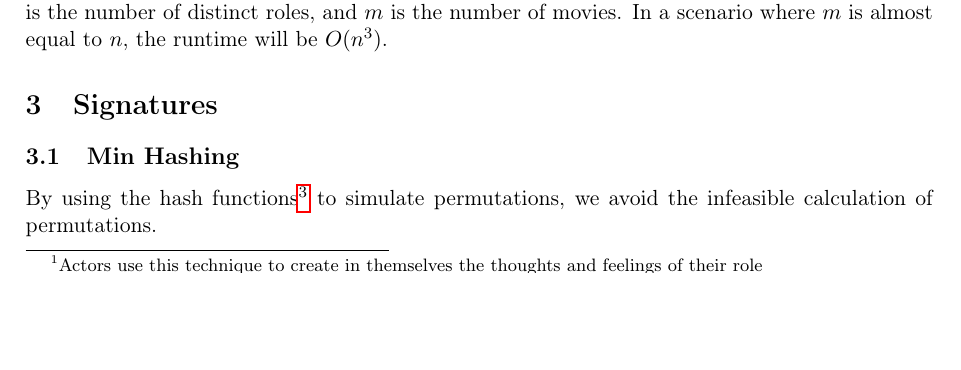
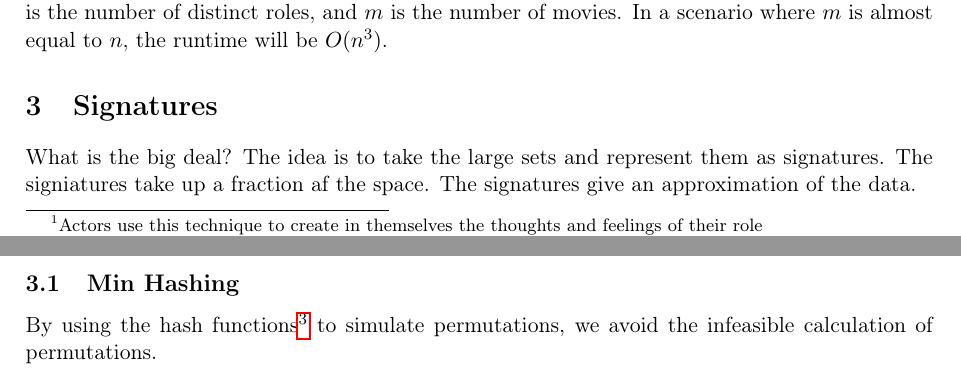
Before and after one commit to MadsWesti/SAD2, a LaTeX document (report/report v2.tex): part of page 3 of 4 before the commit and two parts of pages 3 and 4 of 4 after it, the two joined at a grey line, cut so that both start at the same text, the shorter picture padded with empty space. Compiled offline with pdfLaTeX.

Commit message:
Something on signatures

```diff
--- a/report/report v2.tex
+++ b/report/report v2.tex
@@ -88,6 +88,7 @@ Because we have to permute every possible pair of roles, the running time is $O(
 %Write something about that if m is almost n, then the runtime is cubic ~n^3%
 
 \section{Signatures}
+What is the big deal? The idea is to take the large sets and represent them as signatures. The signiatures take up a fraction af the space. The signatures give an approximation of the data.
 
 \subsection{Min Hashing}
 
```
